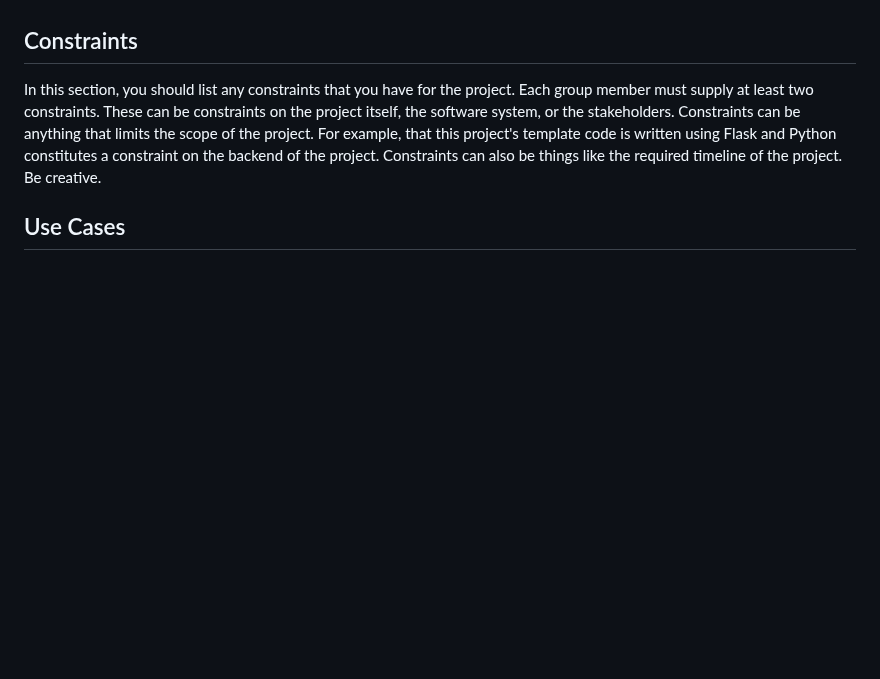
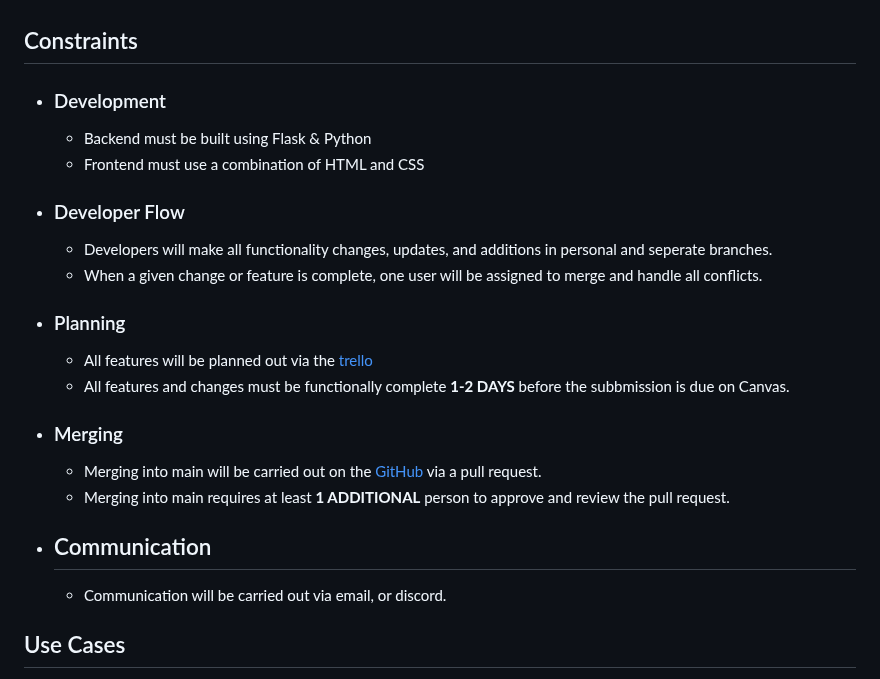
Before and after one commit to Clackroe/GroupProj-3135, a Markdown page: SRS.md, the part around one of its changes. Drawn GitHub-style; blank space fills up the shorter version.

Commit message:
Added constraints

```diff
--- a/SRS.md
+++ b/SRS.md
@@ -51,8 +51,20 @@ Each group member must supply at least three functional requirements for the pro
   * **Testing:** A short description of how the requirement can be tested. This should be a single sentence that describes how the requirement can be tested.
 
 ## Constraints
-
-In this section, you should list any constraints that you have for the project. Each group member must supply at least two constraints. These can be constraints on the project itself, the software system, or the stakeholders. Constraints can be anything that limits the scope of the project. For example, that this project's template code is written using Flask and Python constitutes a constraint on the backend of the project. Constraints can also be things like the required timeline of the project. Be creative.
+* ### Development
+  * Backend must be built using Flask & Python
+  * Frontend must use a combination of HTML and CSS
+* ### Developer Flow
+  * Developers will make all functionality changes, updates, and additions in personal and seperate branches.
+  * When a given change or feature is complete, one user will be assigned to merge and handle all conflicts.
+* ### Planning
+  * All features will be planned out via the [trello](https://trello.com/b/ybAmRdom/project)
+  * All features and changes must be functionally complete **1-2 DAYS** before the subbmission is due on Canvas.
+* ### Merging
+  * Merging into main will be carried out on the [GitHub](https://github.com/Clackroe/School2022Spring) via a pull request.
+  * Merging into main requires at least **1 ADDITIONAL** person to approve and review the pull request.
+* ## Communication
+  * Communication will be carried out via email, or discord.
 
 ## Use Cases
 
```
Also changed, not shown: other parts of SRS.md (+1 -1 lines).
